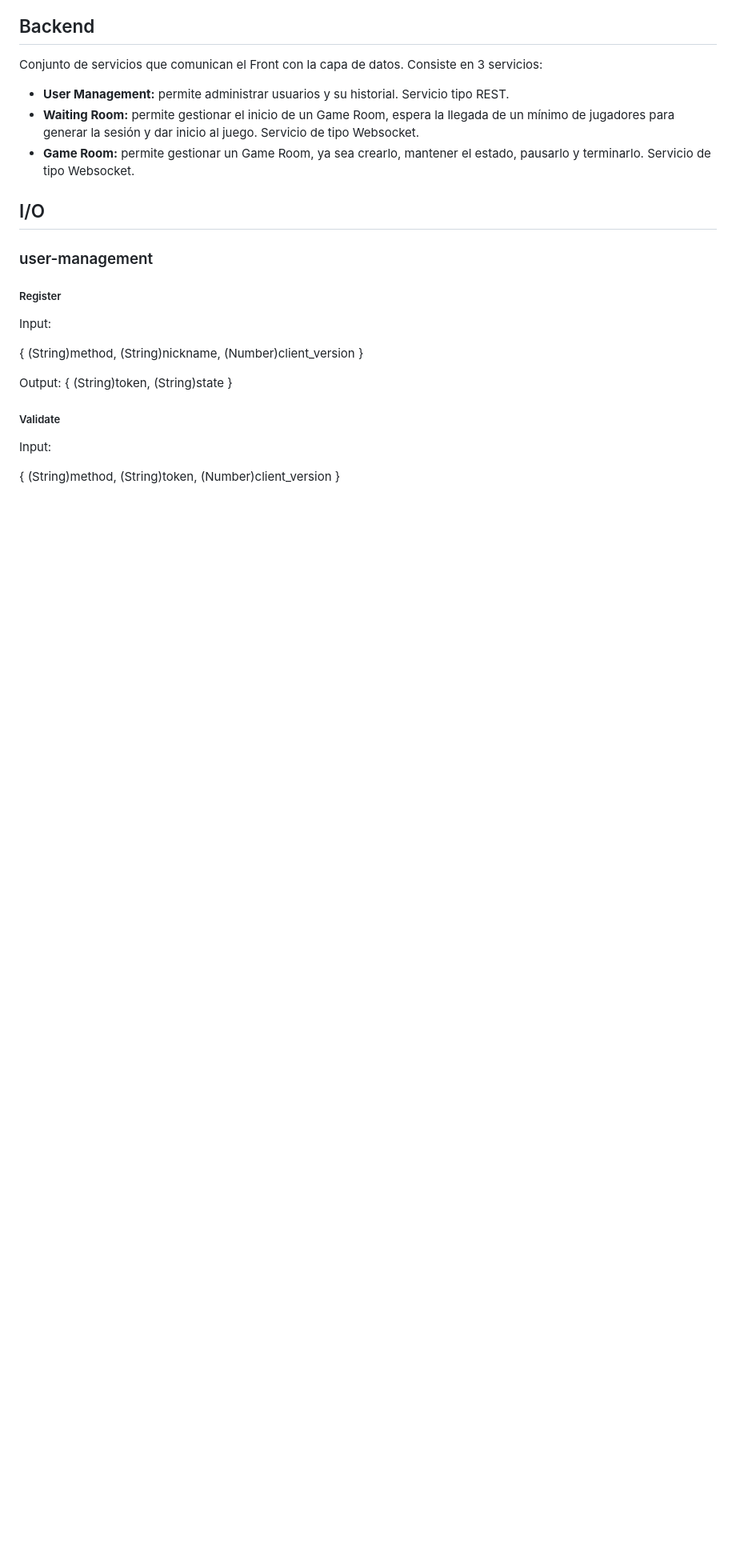
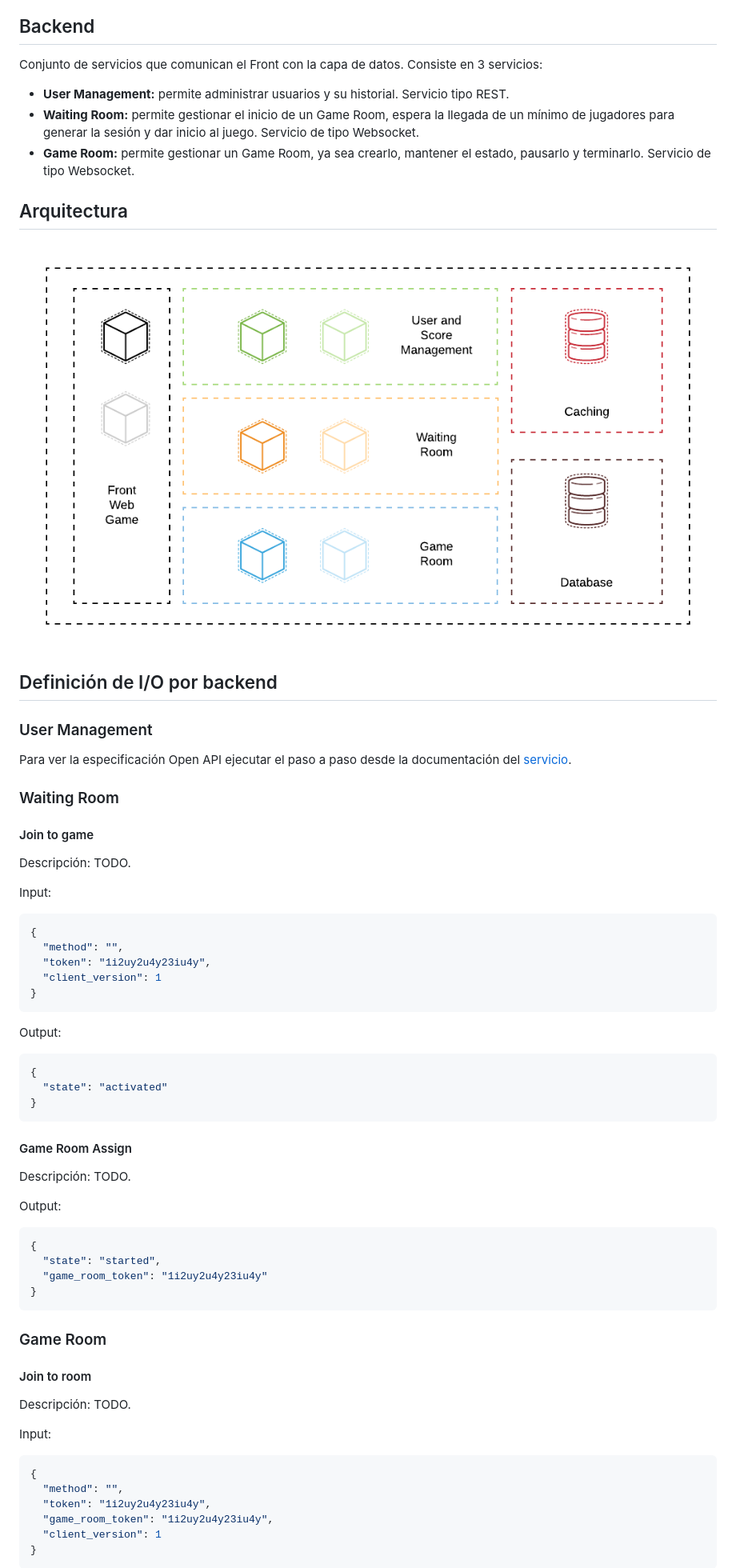
Before and after one commit to cnad-io/wsao-1-back, a Markdown page: README.md, the part around the change printed below. Shown: that part at 80% size. Rendered like a GitHub page; pictures changed too: assets/architecture.png (added); blank space fills up the shorter version.

Commit message:
Cambios de formato de documentacion, se agrega tambien diagrama de arquitectura

````diff
--- a/README.md
+++ b/README.md
@@ -8,33 +8,68 @@ Conjunto de servicios que comunican el Front con la capa de datos. Consiste en 3
 - **Waiting Room:** permite gestionar el inicio de un Game Room, espera la llegada de un mínimo de jugadores para generar la sesión y dar inicio al juego. Servicio de tipo Websocket.
 - **Game Room:** permite gestionar un Game Room, ya sea crearlo, mantener el estado, pausarlo y terminarlo. Servicio de tipo Websocket.
 
+## Arquitectura
 
+![Arquitectura](assets/architecture.png)
 
-## I/O
-### user-management
+## Definición de I/O por backend
 
-##### Register
+### User Management
+
+Para ver la especificación Open API ejecutar el paso a paso desde la documentación del [servicio](./user-management/README.md).
+
+### Waiting Room
+
+#### Join to game
+
+Descripción: TODO.
+
 Input:
 
+```json
 {
-  (String)method,
-  (String)nickname,
-  (Number)client_version
+  "method": "",
+  "token": "1i2uy2u4y23iu4y",
+  "client_version": 1
 }
+```
 
 Output:
+
+```json
 {
-  (String)token,
-  (String)state
+  "state": "activated"
 }
+```
 
-##### Validate
+#### Game Room Assign
+
+Descripción: TODO.
+
+Output:
+
+```json
+{
+  "state": "started",
+  "game_room_token": "1i2uy2u4y23iu4y"
+}
+```
+
+### Game Room
+
+#### Join to room
+
+Descripción: TODO.
+
 Input:
 
+```json
 {
-  (String)method,
-  (String)token,
-  (Number)client_version
+  "method": "",
+  "token": "1i2uy2u4y23iu4y",
+  "game_room_token": "1i2uy2u4y23iu4y",
+  "client_version": 1
 }
+```
 
 Output:
````
Also changed, not shown: other parts of README.md (+29 -56 lines).
